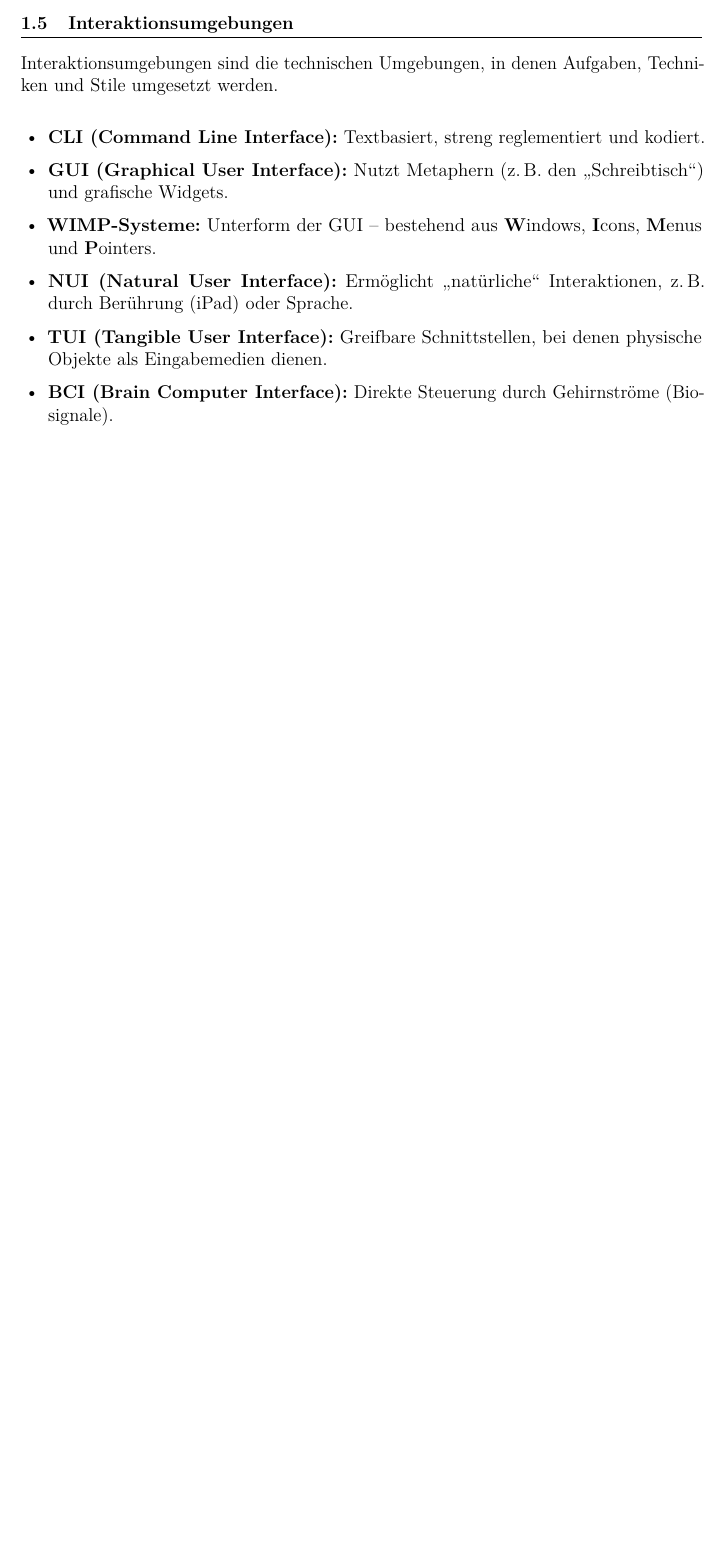
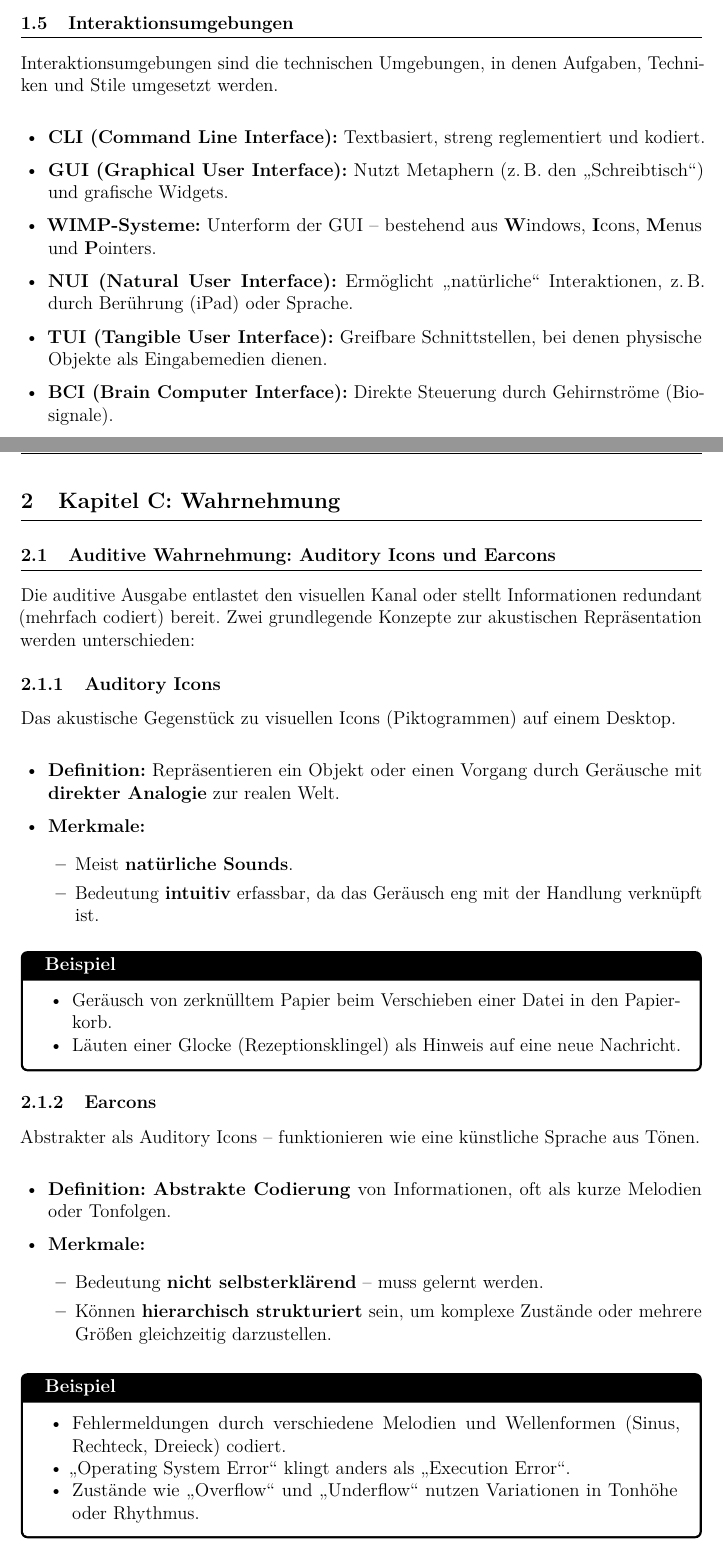
Before and after one commit to dpaguba/college-assignment, a LaTeX document (main.tex): part of page 10 of 10 before the commit and two parts of pages 10 and 11 of 12 after it, the two joined at a grey line, cut so that both start at the same text, the shorter picture padded with empty space. Compiled offline with pdfLaTeX.

Commit message:
add: Kapitel C – C.1.3 Auditory Icons und Earcons

```diff
--- a/main.tex
+++ b/main.tex
@@ -746,3 +746,68 @@ und Stile umgesetzt werden.
         Gehirnströme (Biosignale).
 \end{itemize}
 
+% =========================================
+\section{Kapitel C: Wahrnehmung}
+% =========================================
+
+% -----------------------------------------
+\subsection{Auditive Wahrnehmung: Auditory Icons und Earcons}
+% -----------------------------------------
+
+Die auditive Ausgabe entlastet den visuellen Kanal oder stellt Informationen redundant
+(mehrfach codiert) bereit. Zwei grundlegende Konzepte zur akustischen Repräsentation
+werden unterschieden:
+
+% - - - - - - - - - - - - - - - - - - - - -
+\subsubsection{Auditory Icons}
+% - - - - - - - - - - - - - - - - - - - - -
+
+Das akustische Gegenstück zu visuellen Icons (Piktogrammen) auf einem Desktop.
+
+\begin{itemize}
+  \item \textbf{Definition:} Repräsentieren ein Objekt oder einen Vorgang durch
+        Geräusche mit \textbf{direkter Analogie} zur realen Welt.
+  \item \textbf{Merkmale:}
+    \begin{itemize}
+      \item Meist \textbf{natürliche Sounds}.
+      \item Bedeutung \textbf{intuitiv} erfassbar, da das Geräusch eng mit der
+            Handlung verknüpft ist.
+    \end{itemize}
+\end{itemize}
+
+\begin{examplebox}
+  \begin{itemize}[noitemsep]
+    \item Geräusch von zerknülltem Papier beim Verschieben einer Datei in den
+          Papierkorb.
+    \item Läuten einer Glocke (Rezeptionsklingel) als Hinweis auf eine neue
+          Nachricht.
+  \end{itemize}
+\end{examplebox}
+
+% - - - - - - - - - - - - - - - - - - - - -
+\subsubsection{Earcons}
+% - - - - - - - - - - - - - - - - - - - - -
+
+Abstrakter als Auditory Icons -- funktionieren wie eine künstliche Sprache aus Tönen.
+
+\begin{itemize}
+  \item \textbf{Definition:} \textbf{Abstrakte Codierung} von Informationen, oft als
+        kurze Melodien oder Tonfolgen.
+  \item \textbf{Merkmale:}
+    \begin{itemize}
+      \item Bedeutung \textbf{nicht selbsterklärend} -- muss gelernt werden.
+      \item Können \textbf{hierarchisch strukturiert} sein, um komplexe Zustände
+            oder mehrere Größen gleichzeitig darzustellen.
+    \end{itemize}
+\end{itemize}
+
+\begin{examplebox}
+  \begin{itemize}[noitemsep]
+    \item Fehlermeldungen durch verschiedene Melodien und Wellenformen
+          (Sinus, Rechteck, Dreieck) codiert.
+    \item \glqq{}Operating System Error\grqq{} klingt anders als
+          \glqq{}Execution Error\grqq{}.
+    \item Zustände wie \glqq{}Overflow\grqq{} und \glqq{}Underflow\grqq{} nutzen
+          Variationen in Tonhöhe oder Rhythmus.
+  \end{itemize}
+\end{examplebox}
@@ -748,0 +830 @@ und Stile umgesetzt werden.
+\end{center}
```
Also changed, not shown: main.tex (31 more changed lines).
